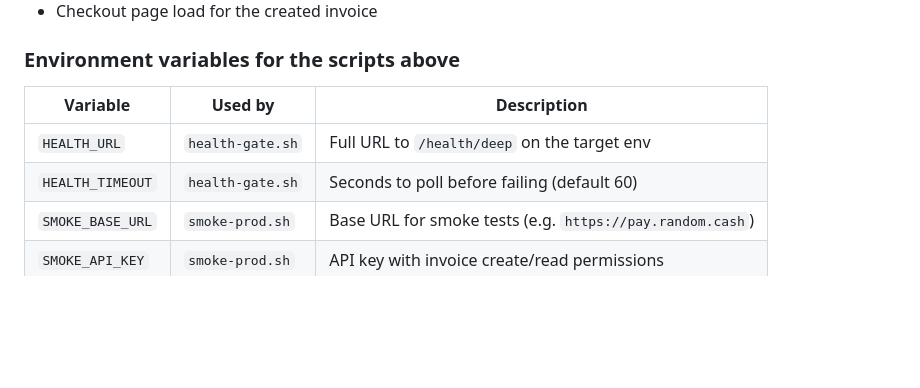
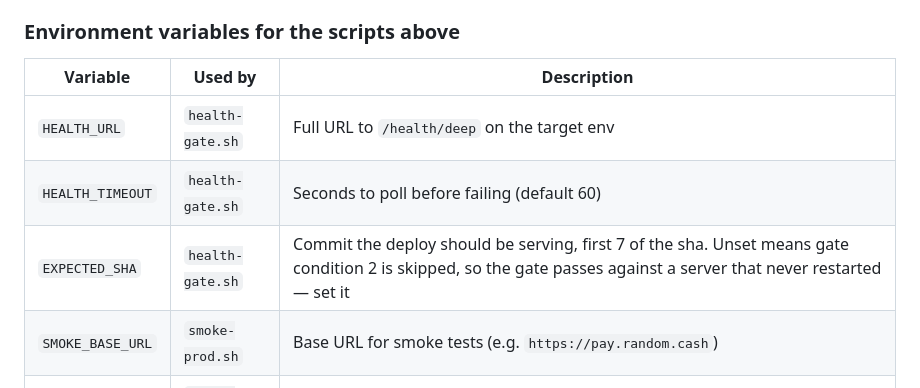
Before and after one commit to randomcash/ethpayserver, a Markdown page: docs/deployment/mainnet-gate.md, the part around the change. Drawn GitHub-style; blank space fills up the shorter version.

Commit message:
RCS-385: the health-gate env table omits the variable that makes the gate mean anything
`scripts/health-gate.sh` takes three inputs. The table listed two.

`EXPECTED_SHA` is the one that was missing, and it is the load-bearing one:
without it the script skips its own gate condition 2, the `build_sha` match, and
what remains passes against any server that answers 200 - including one that
never restarted. That is the exact failure the deploy comment in ci.yml records,
twenty-two merges landing on testnet while the deployed image stayed on a commit
from two days earlier with no job saying so.

The document was already correct everywhere else, which is why this is one row
and not a rewrite: the hand-check example on line 76 passes `EXPECTED_SHA`, and
condition 2 below describes it. Only the reference table disagreed with the rest
of the page.

Verified against the actual files rather than restated: `health-gate.sh` declares
HEALTH_URL (required), HEALTH_TIMEOUT (default 60) and EXPECTED_SHA (default
empty) at lines 50-52, `ci.yml` exports all three at 969-978, and
`smoke-prod.sh` reads exactly the three SMOKE_ variables the table already
lists - no documented variable is absent from the scripts and no variable the
scripts need is absent from the table now.

Co-Authored-By: Claude Opus 5 <noreply@anthropic.com>

```diff
--- a/docs/deployment/mainnet-gate.md
+++ b/docs/deployment/mainnet-gate.md
@@ -117,6 +117,7 @@ instance:
 |----------|---------|-------------|
 | `HEALTH_URL` | `health-gate.sh` | Full URL to `/health/deep` on the target env |
 | `HEALTH_TIMEOUT` | `health-gate.sh` | Seconds to poll before failing (default 60) |
+| `EXPECTED_SHA` | `health-gate.sh` | Commit the deploy should be serving, first 7 of the sha. Unset means gate condition 2 is skipped, so the gate passes against a server that never restarted — set it |
 | `SMOKE_BASE_URL` | `smoke-prod.sh` | Base URL for smoke tests (e.g. `https://pay.random.cash`) |
 | `SMOKE_API_KEY` | `smoke-prod.sh` | API key with invoice create/read permissions |
 | `SMOKE_STORE_ID` | `smoke-prod.sh` | Store UUID the smoke API key is scoped to |
```
